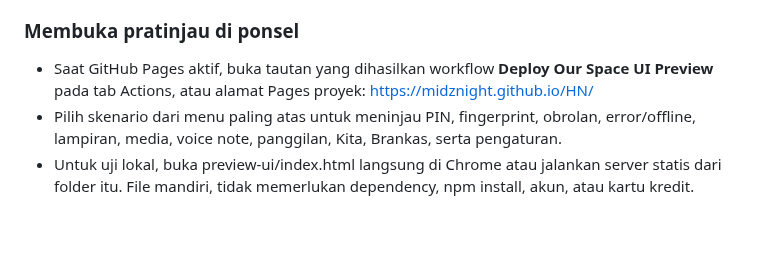
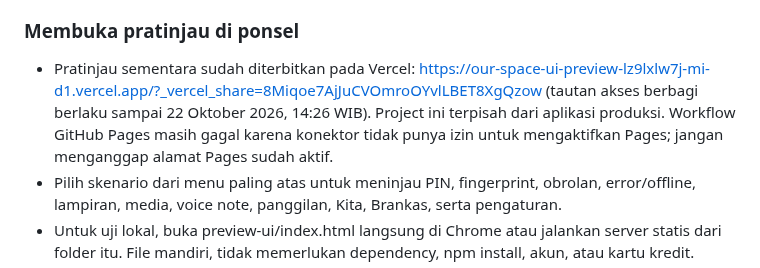
Before and after one commit to midznight/HN, a Markdown page: SETUP.md, the part around the change. Drawn GitHub-style; blank space fills up the shorter version.

Commit message:
docs(ui-preview): record temporary preview URL and Pages blocker

```diff
--- a/SETUP.md
+++ b/SETUP.md
@@ -158,7 +158,7 @@ Dokumen rancangan ada di [DESIGN.md](DESIGN.md), catatan ringkas di [docs/UI_UX_
 
 ### Membuka pratinjau di ponsel
 
-- Saat GitHub Pages aktif, buka tautan yang dihasilkan workflow **Deploy Our Space UI Preview** pada tab Actions, atau alamat Pages proyek: https://midznight.github.io/HN/
+- Pratinjau sementara sudah diterbitkan pada Vercel: https://our-space-ui-preview-lz9lxlw7j-mi-d1.vercel.app/?_vercel_share=8Miqoe7AjJuCVOmroOYvlLBET8XgQzow (tautan akses berbagi berlaku sampai 22 Oktober 2026, 14:26 WIB). Project ini terpisah dari aplikasi produksi. Workflow GitHub Pages masih gagal karena konektor tidak punya izin untuk mengaktifkan Pages; jangan menganggap alamat Pages sudah aktif.
 - Pilih skenario dari menu paling atas untuk meninjau PIN, fingerprint, obrolan, error/offline, lampiran, media, voice note, panggilan, Kita, Brankas, serta pengaturan.
 - Untuk uji lokal, buka preview-ui/index.html langsung di Chrome atau jalankan server statis dari folder itu. File mandiri, tidak memerlukan dependency, npm install, akun, atau kartu kredit.
 - Workflow hanya mengunggah folder preview-ui, bukan root aplikasi. Jangan memindahkan halaman demo ke public/ atau mengganti index.html entry point aplikasi tanpa keputusan eksplisit.
```
